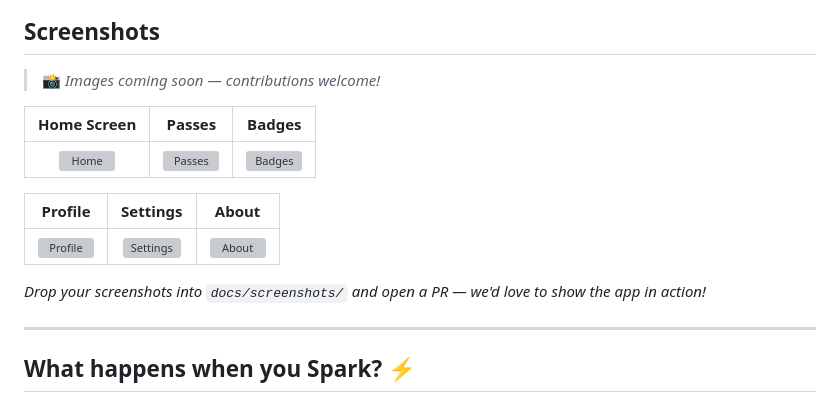
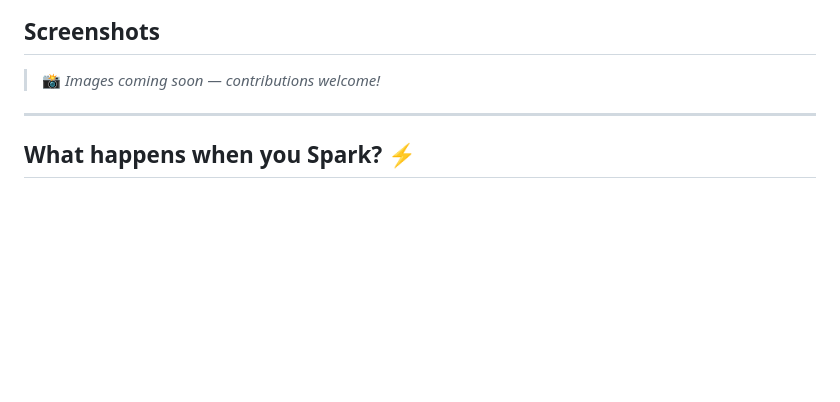
Before and after one commit to guilhermelimait/ThunderPass, a Markdown page: README.md, the part around the change. Rendered like a GitHub page; blank space fills up the shorter version; grey boxes are pictures that could not be loaded.

Commit message:
Update README.md
Removed some unnecessary stuff

```diff
--- a/README.md
+++ b/README.md
@@ -28,16 +28,6 @@
 ## Screenshots
 
 > 📸 *Images coming soon — contributions welcome!*
-
-| Home Screen | Passes | Badges |
-|:-----------:|:------:|:------:|
-| ![Home](docs/screenshots/home.png) | ![Passes](docs/screenshots/passes.png) | ![Badges](docs/screenshots/badges.png) |
-
-| Profile | Settings | About |
-|:-------:|:--------:|:-----:|
-| ![Profile](docs/screenshots/profile.png) | ![Settings](docs/screenshots/settings.png) | ![About](docs/screenshots/about.png) |
-
-*Drop your screenshots into `docs/screenshots/` and open a PR — we'd love to show the app in action!*
 
 ---
 
```
